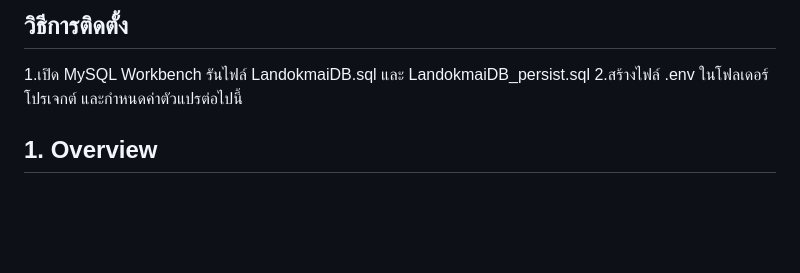
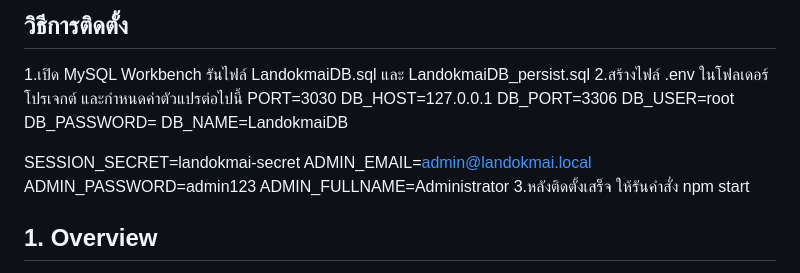
Before and after one commit to PakornBtfaf/LandokmaiWeb, a Markdown page: README.md, the part around the change. Drawn GitHub-style; blank space fills up the shorter version.

```diff
--- a/README.md
+++ b/README.md
@@ -8,7 +8,19 @@ The project is designed as a learning and portfolio project to demonstrate skill
 ## วิธีการติดตั้ง
 1.เปิด MySQL Workbench รันไฟล์ LandokmaiDB.sql และ LandokmaiDB_persist.sql
 2.สร้างไฟล์ .env ในโฟลเดอร์โปรเจกต์ และกำหนดค่าตัวแปรต่อไปนี้
+  PORT=3030
+  DB_HOST=127.0.0.1
+  DB_PORT=3306
+  DB_USER=root
+  DB_PASSWORD=<Your Password>
+  DB_NAME=LandokmaiDB
 
+  SESSION_SECRET=landokmai-secret
+  ADMIN_EMAIL=admin@landokmai.local
+  ADMIN_PASSWORD=admin123
+  ADMIN_FULLNAME=Administrator
+3.หลังติดตั้งเสร็จ ให้รันคำสั่ง
+    npm start
 
 ## 1. Overview
 
```
